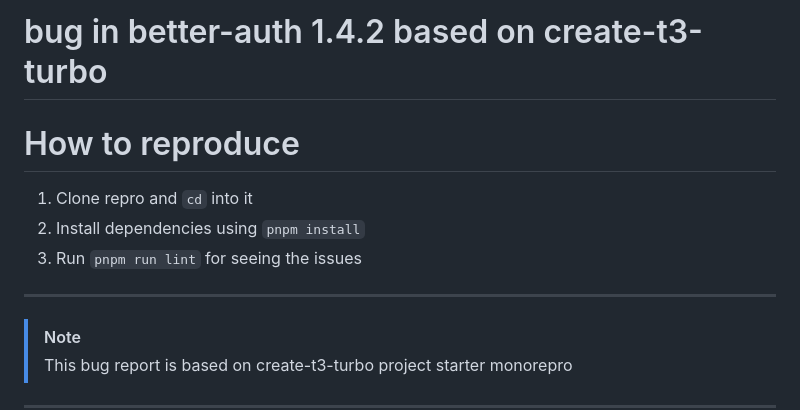
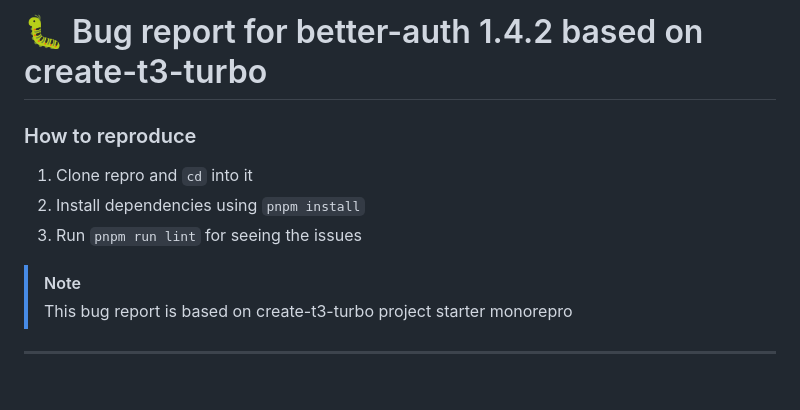
Before and after one commit to mimamuh/bug-exaple-better-auth-1_4_2, a Markdown page: README.md, the part around the change. Rendered like a GitHub page; blank space fills up the shorter version.

Commit message:
docs: update bug report format and clarify reproduction steps in README

```diff
--- a/README.md
+++ b/README.md
@@ -1,12 +1,10 @@
-# bug in better-auth 1.4.2 based on create-t3-turbo
+# 🐛 Bug report for better-auth 1.4.2 based on create-t3-turbo
 
-# How to reproduce
+### How to reproduce
 
 1. Clone repro and `cd` into it
 2. Install dependencies using `pnpm install`
 3. Run `pnpm run lint` for seeing the issues
-
----
 
 > [!NOTE]
 >
```
